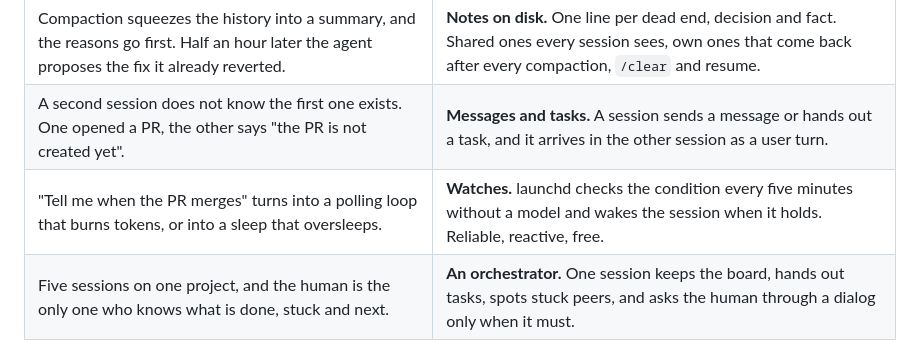
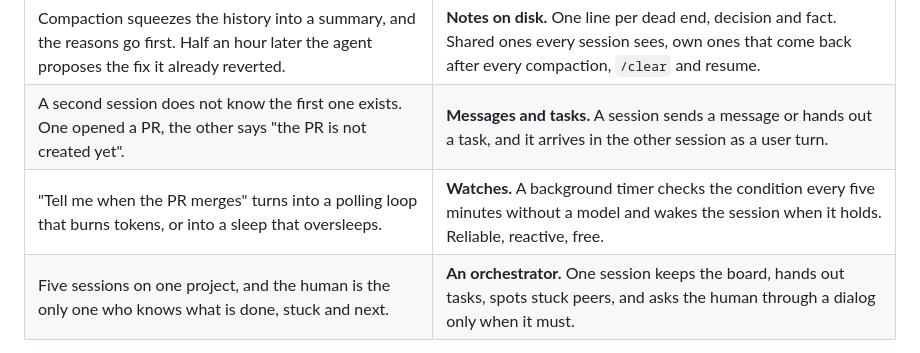
Before and after one commit to krllx/longrun, a Markdown page: README.md, the part around the change. Drawn GitHub-style.

Commit message:
README.md: the watch timer is not launchd on Linux
The Why table named launchd for the check that runs every five minutes; on Linux it is a systemd user timer or cron, both already listed where the installer is described.

Co-Authored-By: Claude Fable 5.1 <noreply@anthropic.com>

```diff
--- a/README.md
+++ b/README.md
@@ -92,7 +92,7 @@ From there, nothing to call: *"write that down"*, *"what have we tried"*, *"tell
 |---|---|
 | Compaction squeezes the history into a summary, and the reasons go first. Half an hour later the agent proposes the fix it already reverted. | **Notes on disk.** One line per dead end, decision and fact. Shared ones every session sees, own ones that come back after every compaction, `/clear` and resume. |
 | A second session does not know the first one exists. One opened a PR, the other says "the PR is not created yet". | **Messages and tasks.** A session sends a message or hands out a task, and it arrives in the other session as a user turn. |
-| "Tell me when the PR merges" turns into a polling loop that burns tokens, or into a sleep that oversleeps. | **Watches.** launchd checks the condition every five minutes without a model and wakes the session when it holds. Reliable, reactive, free. |
+| "Tell me when the PR merges" turns into a polling loop that burns tokens, or into a sleep that oversleeps. | **Watches.** A background timer checks the condition every five minutes without a model and wakes the session when it holds. Reliable, reactive, free. |
 | Five sessions on one project, and the human is the only one who knows what is done, stuck and next. | **An orchestrator.** One session keeps the board, hands out tasks, spots stuck peers, and asks the human through a dialog only when it must. |
 
 One python file, no dependencies.
```
